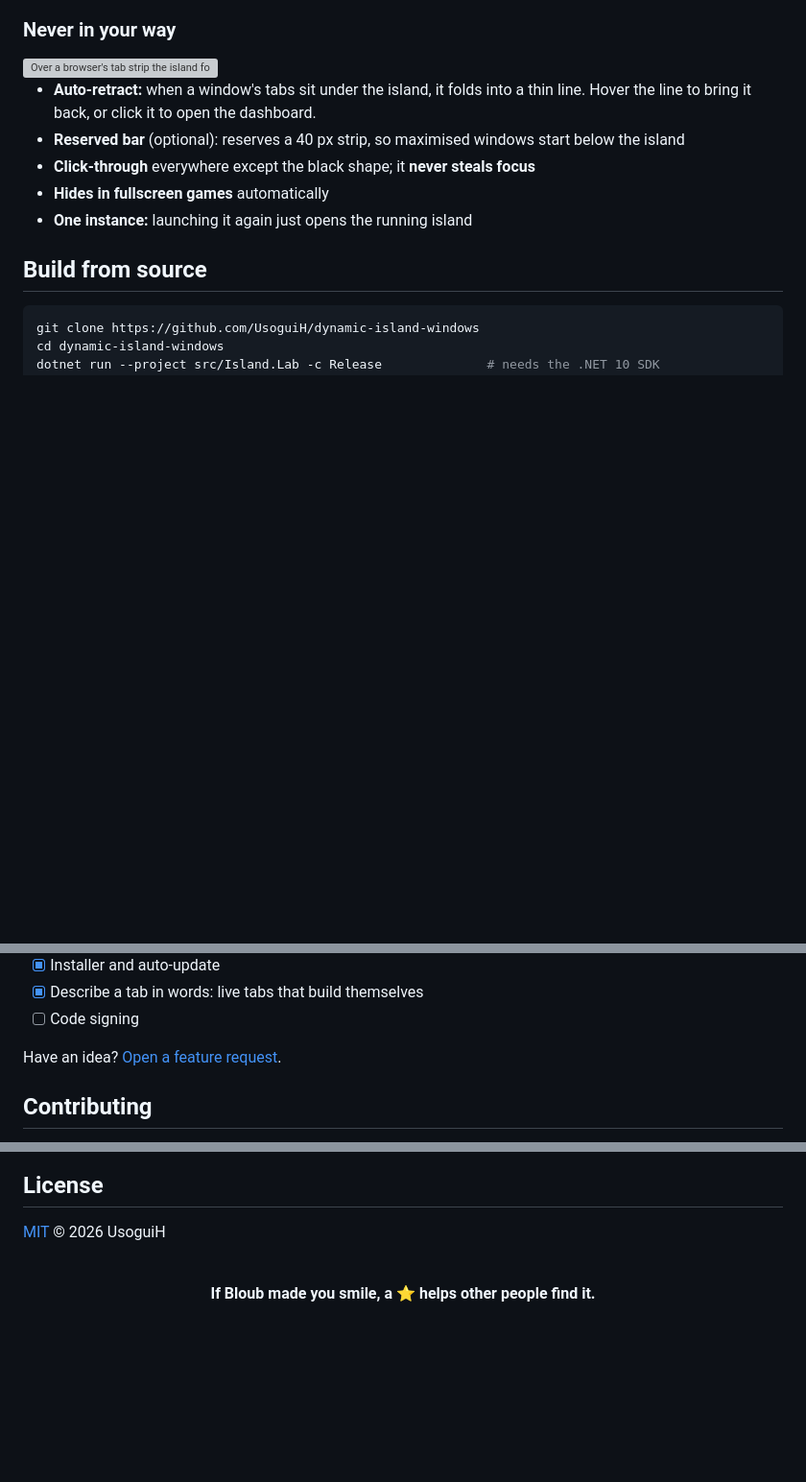
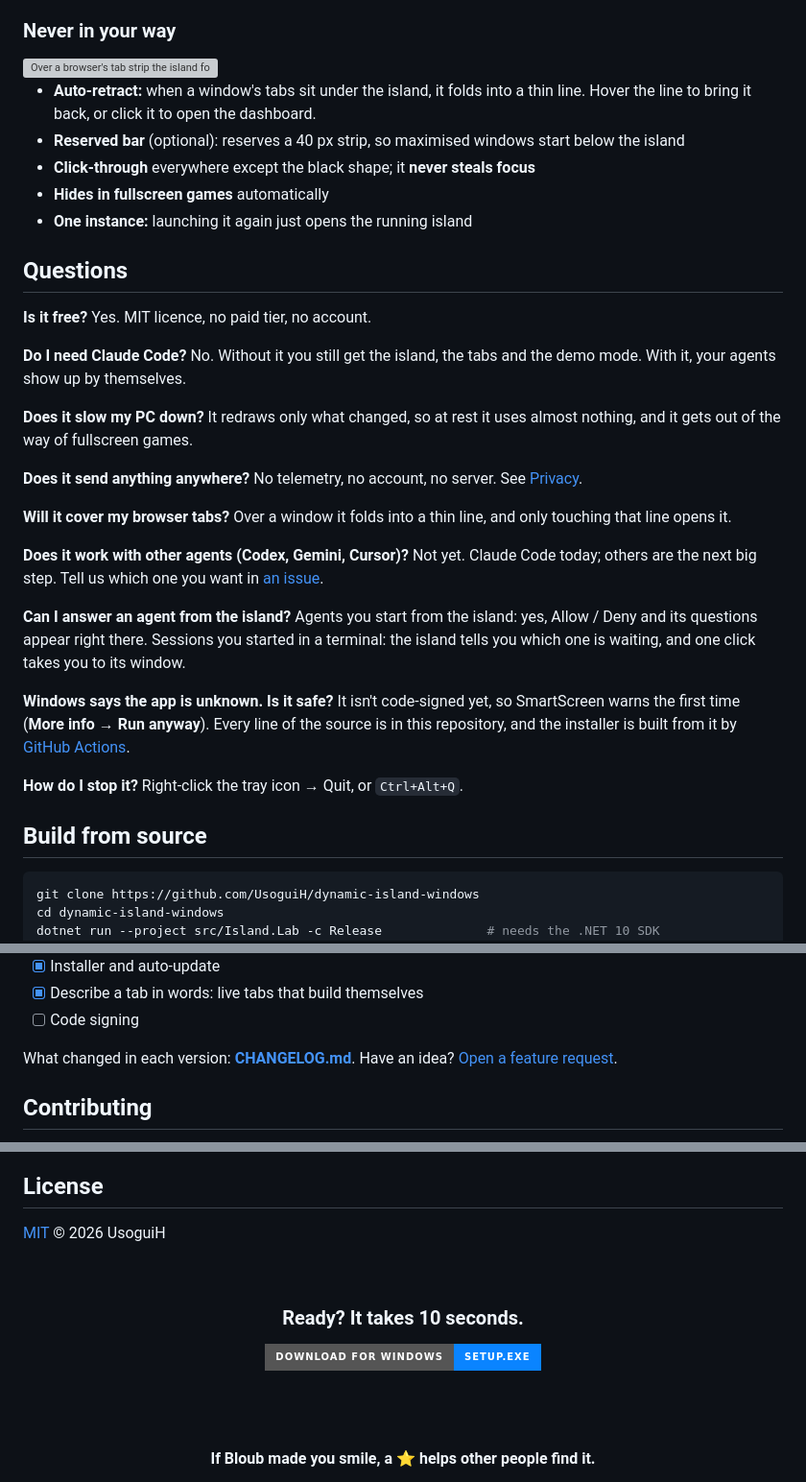
Before and after one commit to UsoguiH/dynamic-island-windows, a Markdown page: README.md, 3 parts joined by grey strips. Shown at 96% size. Rendered like a GitHub page; badges without logos; blank space fills up the shorter version; grey boxes are pictures that could not be loaded.

```diff
--- a/README.md
+++ b/README.md
@@ -155,6 +152,26 @@ Open the tab library, tap **New tab** and say what you want to keep an eye on, i
 - **Click-through** everywhere except the black shape; it **never steals focus**
 - **Hides in fullscreen games** automatically
 - **One instance:** launching it again just opens the running island
+
+## Questions
+
+**Is it free?** Yes. MIT licence, no paid tier, no account.
+
+**Do I need Claude Code?** No. Without it you still get the island, the tabs and the demo mode. With it, your agents show up by themselves.
+
+**Does it slow my PC down?** It redraws only what changed, so at rest it uses almost nothing, and it gets out of the way of fullscreen games.
+
+**Does it send anything anywhere?** No telemetry, no account, no server. See [Privacy](#privacy).
+
+**Will it cover my browser tabs?** Over a window it folds into a thin line, and only touching that line opens it.
+
+**Does it work with other agents (Codex, Gemini, Cursor)?** Not yet. Claude Code today; others are the next big step. Tell us which one you want in [an issue](https://github.com/UsoguiH/dynamic-island-windows/issues).
+
+**Can I answer an agent from the island?** Agents you start from the island: yes, Allow / Deny and its questions appear right there. Sessions you started in a terminal: the island tells you which one is waiting, and one click takes you to its window.
+
+**Windows says the app is unknown. Is it safe?** It isn't code-signed yet, so SmartScreen warns the first time (**More info → Run anyway**). Every line of the source is in this repository, and the installer is built from it by [GitHub Actions](.github/workflows/release.yml).
+
+**How do I stop it?** Right-click the tray icon → Quit, or `Ctrl+Alt+Q`.
 
 ## Build from source
 
@@ -259,7 +262,7 @@ Island is **local-only**. It has no telemetry, no account and no server.
 - [x] Describe a tab in words: live tabs that build themselves
 - [ ] Code signing
 
-Have an idea? [Open a feature request](https://github.com/UsoguiH/dynamic-island-windows/issues/new?template=feature_request.yml).
+What changed in each version: **[CHANGELOG.md](CHANGELOG.md)**. Have an idea? [Open a feature request](https://github.com/UsoguiH/dynamic-island-windows/issues/new?template=feature_request.yml).
 
 ## Contributing
 
@@ -280,6 +283,12 @@ Island is an independent project. It isn't affiliated with Apple or Anthropic. "
 <div align="center">
 <br>
 
+### Ready? It takes 10 seconds.
+
+<a href="https://github.com/UsoguiH/dynamic-island-windows/releases/latest/download/DynamicIsland-win-Setup.exe"><img src="https://img.shields.io/badge/Download%20for%20Windows-Setup.exe-0A84FF?style=for-the-badge&logo=windows&logoColor=white" alt="Download for Windows" height="46"></a>
+
+<br><br>
+
 **If Bloub made you smile, a ⭐ helps other people find it.**
 
 <a href="https://star-history.com/#UsoguiH/dynamic-island-windows&Date">
```
Also changed, not shown: other parts of README.md (+30 -47 lines), CHANGELOG.md (added, +29 -0 lines), CODE_OF_CONDUCT.md (added, +19 -0 lines), CONTRIBUTING.md (+1 -1 lines), SECURITY.md (added, +20 -0 lines), docs/media/banner.png, docs/media/describe.png (added), docs/media/launch.png (added), docs/media/social-preview.png (added), 1 other file.
